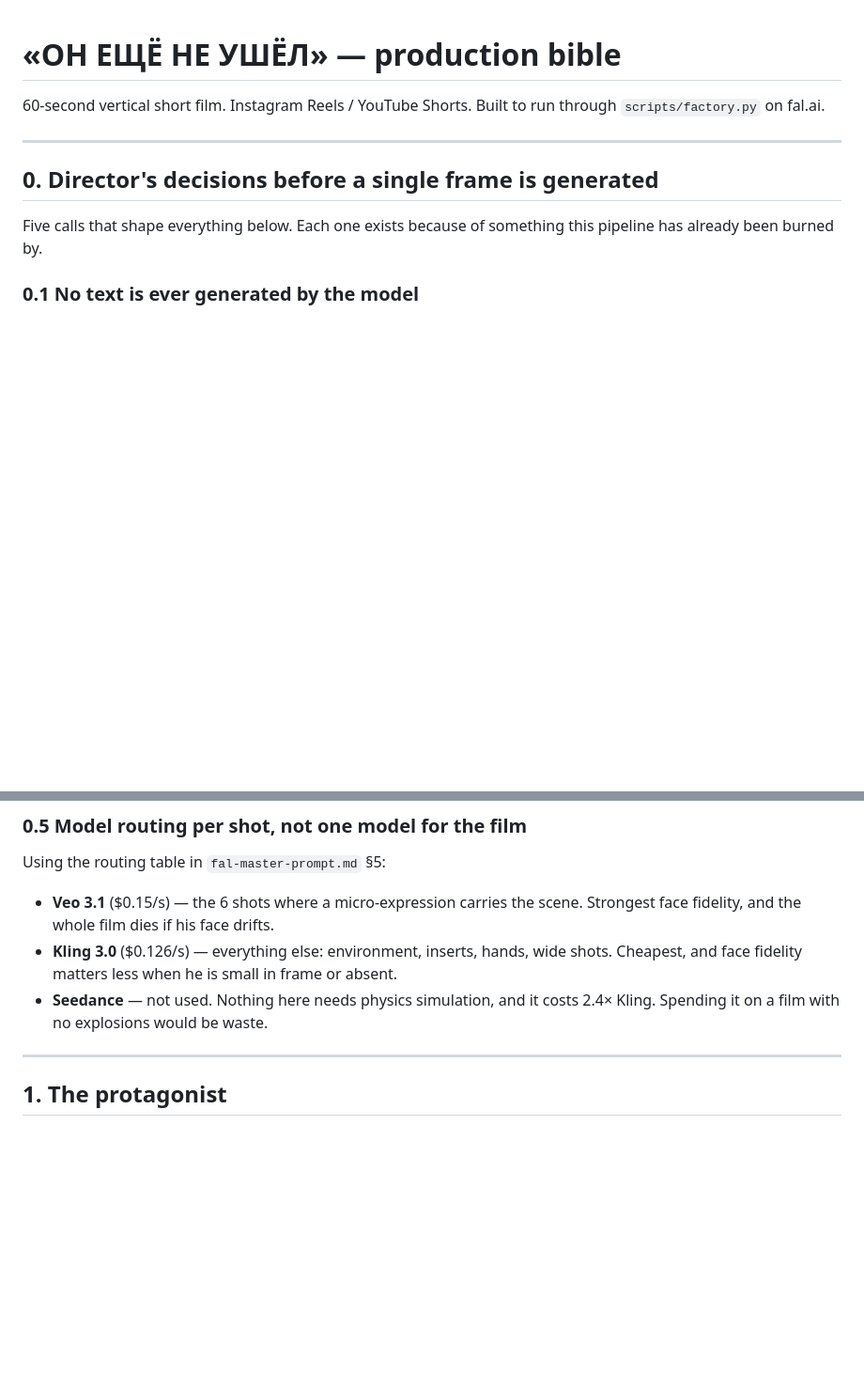
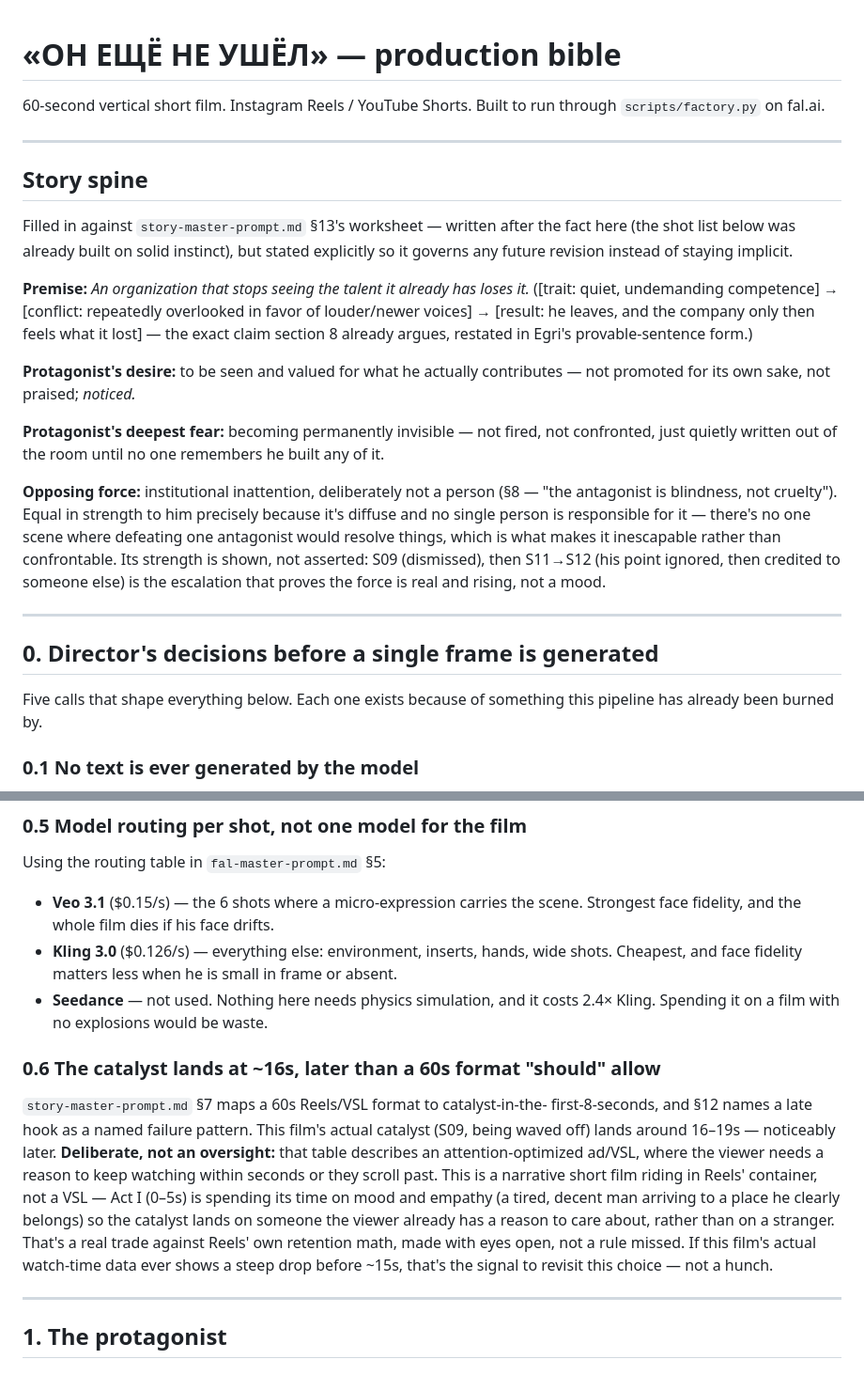
Before and after one commit to FarrukhGulomov/Videoai, a Markdown page: docs/film-25-let-shotlist.md, 2 parts joined by grey strips. Shown at 94% size. Rendered like a GitHub page; blank space fills up the shorter version.

Commit message:
Apply story-master-prompt.md's checklist to the "25 yil" shotlist
Closing the loop between writing the new narrative-craft rules and
actually using them: read the full 845-line shotlist against
story-master-prompt.md section 11's pre-generation checklist, and
cross-referenced its own claims against its own shot descriptions
rather than skimming.

Most of it already holds up well without any change -- the transition
discipline (section 6 of the new doc), body-language writing, and
escalating-conflict structure were already being applied on instinct
before the rules were formalized, which is itself a useful sanity check
on the new document. Three real, free (documentation-only, no
re-shooting, no cost) findings worth fixing:

- No explicit premise, desire, or fear were written down anywhere --
  present in spirit throughout the film but never stated as the
  provable one-sentence claim section 2 of the new doc asks for. Added
  a "Story spine" section stating all three explicitly, so they govern
  any future revision instead of staying implicit.
- A real inconsistency, caught only by cross-referencing section 1.3's
  claim against the actual shot descriptions in sections 3-4: section
  1.3 asserted the watch is "the continuity anchor... present in the
  first shot and the last." S01 (the actual first shot) never frames
  it, and S29 (the actual last shot) has no protagonist in it at all to
  wear it -- physically impossible as described. The object that
  genuinely does bookend the film is the ID badge (present/absent by
  wardrobe state, removed by his own hand in S22, left behind in S29's
  closing image). Corrected the claim rather than the shot list, since
  the shot list was already right.
- The film's actual catalyst (S09, ~16-19s) lands later than the new
  doc's own table says a 60s Reels format "should" allow (first 8s).
  Documented as a deliberate trade-off (mood/empathy before plot, since
  this is a narrative short riding in Reels' container rather than an
  attention-optimized ad) rather than silently leaving the tension
  unaddressed -- with a concrete signal named for when to revisit it
  (an actual steep early-drop in watch-time data, not a hunch).

Co-Authored-By: Claude Sonnet 5 <noreply@anthropic.com>
Claude-Session: https://claude.ai/code/session_017soaS3TaBQznVAirdgeez1

```diff
--- a/docs/film-25-let-shotlist.md
+++ b/docs/film-25-let-shotlist.md
@@ -2,6 +2,37 @@
 
 60-second vertical short film. Instagram Reels / YouTube Shorts.
 Built to run through `scripts/factory.py` on fal.ai.
+
+---
+
+## Story spine
+
+Filled in against `story-master-prompt.md` §13's worksheet — written after
+the fact here (the shot list below was already built on solid instinct),
+but stated explicitly so it governs any future revision instead of staying
+implicit.
+
+**Premise:** *An organization that stops seeing the talent it already has
+loses it.* ([trait: quiet, undemanding competence] → [conflict: repeatedly
+overlooked in favor of louder/newer voices] → [result: he leaves, and the
+company only then feels what it lost] — the exact claim section 8 already
+argues, restated in Egri's provable-sentence form.)
+
+**Protagonist's desire:** to be seen and valued for what he actually
+contributes — not promoted for its own sake, not praised; *noticed.*
+
+**Protagonist's deepest fear:** becoming permanently invisible — not fired,
+not confronted, just quietly written out of the room until no one
+remembers he built any of it.
+
+**Opposing force:** institutional inattention, deliberately not a person
+(§8 — "the antagonist is blindness, not cruelty"). Equal in strength to
+him precisely because it's diffuse and no single person is responsible for
+it — there's no one scene where defeating one antagonist would resolve
+things, which is what makes it inescapable rather than confrontable. Its
+strength is shown, not asserted: S09 (dismissed), then S11→S12 (his point
+ignored, then credited to someone else) is the escalation that proves the
+force is real and rising, not a mood.
 
 ---
 
@@ -69,6 +100,22 @@ Using the routing table in `fal-master-prompt.md` §5:
 - **Seedance** — not used. Nothing here needs physics simulation, and it costs
   2.4× Kling. Spending it on a film with no explosions would be waste.
 
+### 0.6 The catalyst lands at ~16s, later than a 60s format "should" allow
+
+`story-master-prompt.md` §7 maps a 60s Reels/VSL format to catalyst-in-the-
+first-8-seconds, and §12 names a late hook as a named failure pattern.
+This film's actual catalyst (S09, being waved off) lands around 16–19s —
+noticeably later. **Deliberate, not an oversight:** that table describes an
+attention-optimized ad/VSL, where the viewer needs a reason to keep
+watching within seconds or they scroll past. This is a narrative short film
+riding in Reels' container, not a VSL — Act I (0–5s) is spending its time
+on mood and empathy (a tired, decent man arriving to a place he clearly
+belongs) so the catalyst lands on someone the viewer already has a reason
+to care about, rather than on a stranger. That's a real trade against
+Reels' own retention math, made with eyes open, not a rule missed. If this
+film's actual watch-time data ever shows a steep drop before ~15s, that's
+the signal to revisit this choice — not a hunch.
+
 ---
 
 ## 1. The protagonist
```
Also changed, not shown: other parts of docs/film-25-let-shotlist.md (+11 -2 lines).
